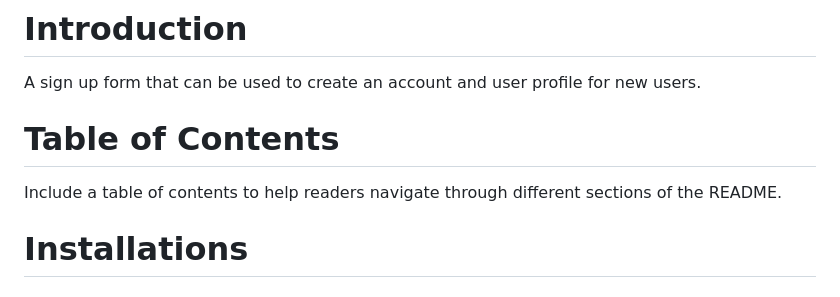
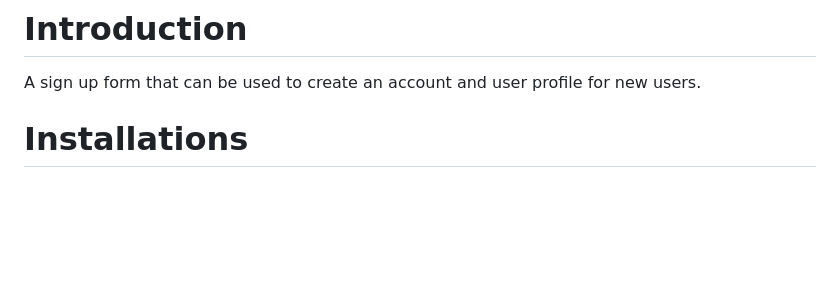
Before and after one commit to adilshads/signUpForm, a Markdown page: README.md, the part around the change. Drawn GitHub-style; blank space fills up the shorter version.

```diff
--- a/README.md
+++ b/README.md
@@ -4,10 +4,6 @@ Personal project: Simplifying sign-ups for a better user experience.
 # Introduction
 
 A sign up form that can be used to create an account and user profile for new users.
-
-# Table of Contents
-
-Include a table of contents to help readers navigate through different sections of the README.
 
 # Installations
 
```
